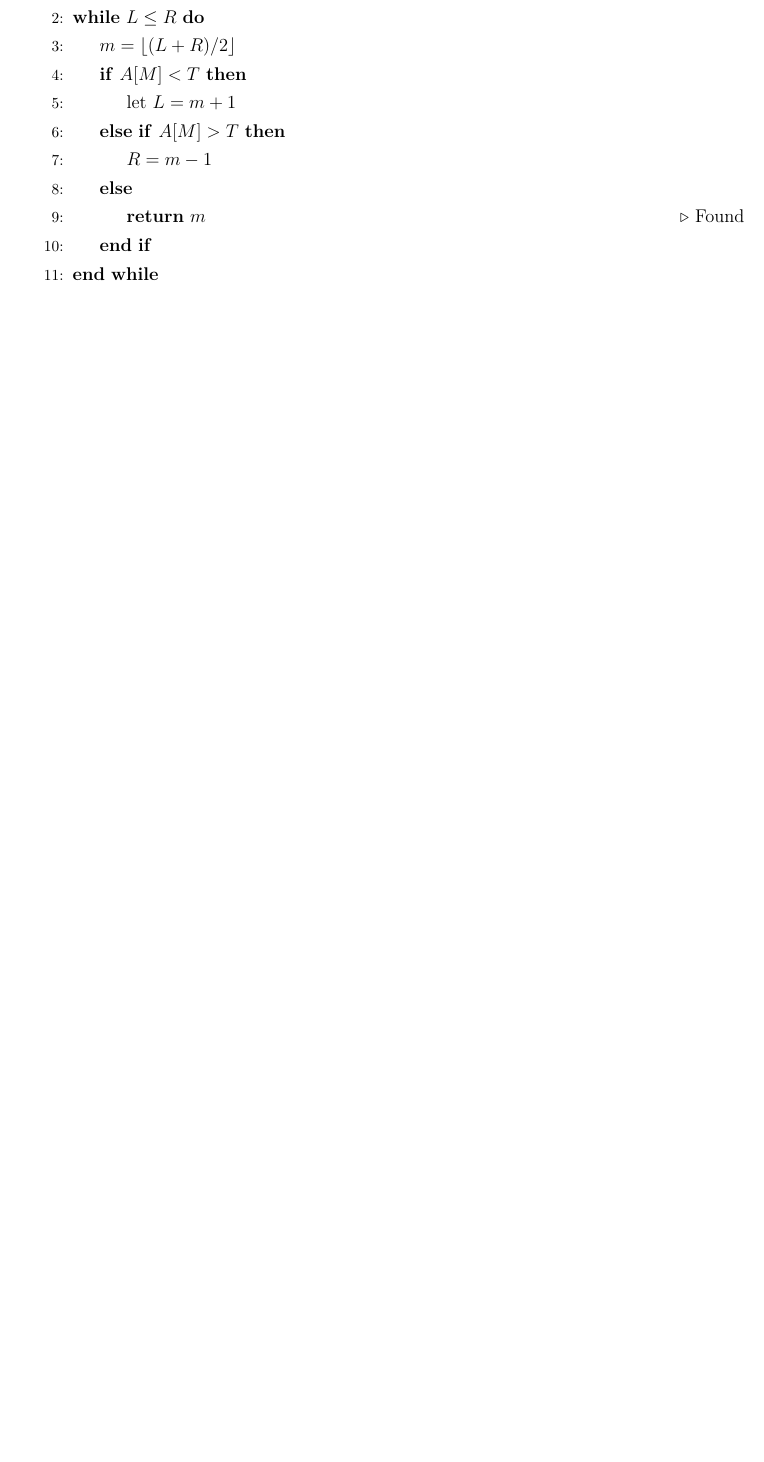
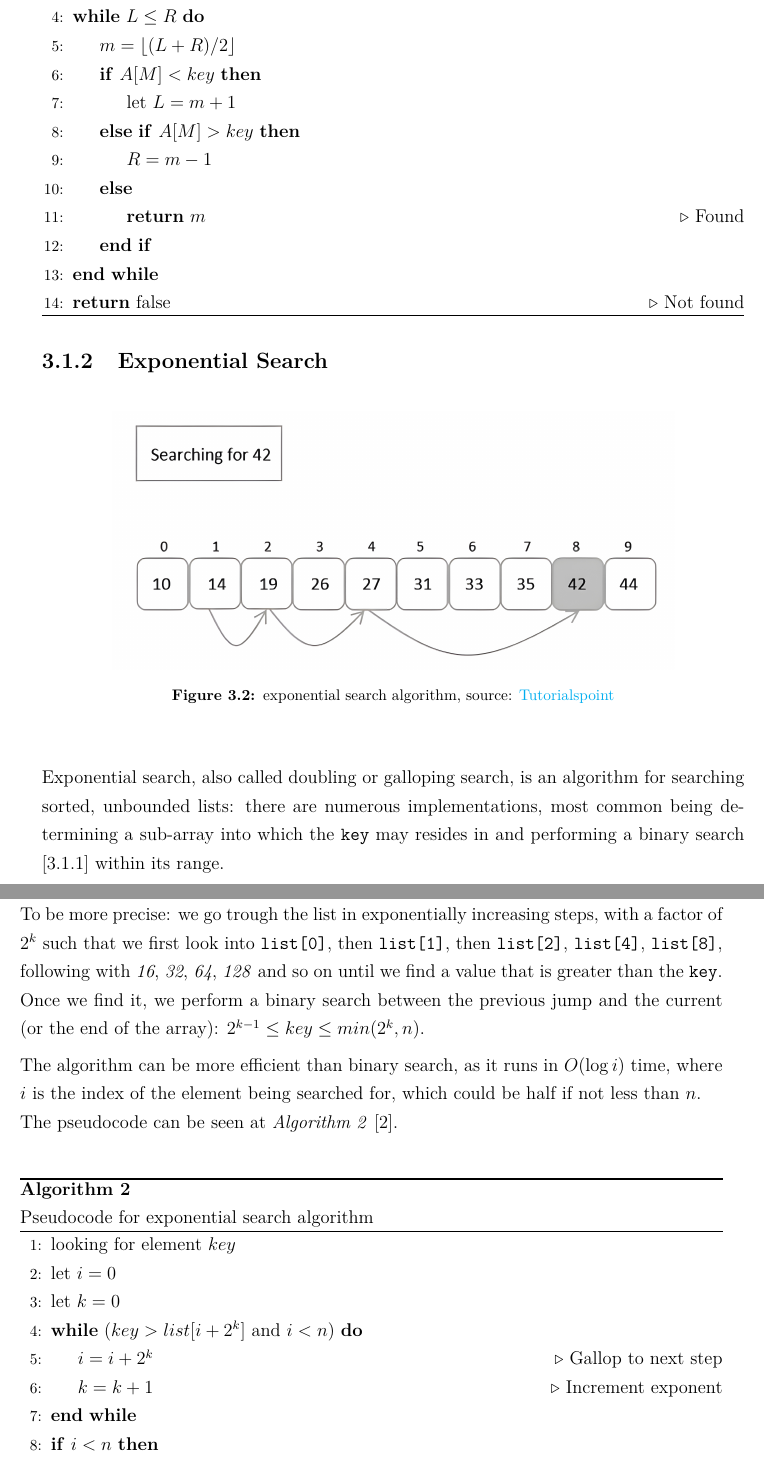
Before and after one commit to mhetacc/AlgorithmEngineeringHelsinki, a LaTeX thesis (HY-CS-main.tex, which reads Ch.30_IntersectionAlgs.tex): part of page 15 of 19 before the commit and two parts of pages 15 and 16 of 21 after it, the two joined at a grey line, cut so that both start at the same text, the shorter picture padded with empty space. Compiled offline with pdfLaTeX.

Commit message:
§§exponential search

```diff
--- a/Ch.30_IntersectionAlgs.tex
+++ b/Ch.30_IntersectionAlgs.tex
@@ -21,19 +21,48 @@ Binary search runs in logarithmic time in the worst case, doing $O(\log n)$ comp
     \captionsetup{labelsep=newline}
     \caption{Pseudocode for binary search algorithm \label{alg:binsearch}}
     \begin{algorithmic}[1]
-        \State let $L=0$, $R=n-1$
+        \State looking for element $key$
+        \State let $L=0$ \Comment{First half}
+        \State let $R=n-1$ \Comment{Second half}
         \While{$L\leq R$}
             \State $m=\lfloor (L+R)/2 \rfloor$
-            \If{$A[M] < T$}
+            \If{$A[M] < key$}
                 \State let $L=m+1$
-            \ElsIf{$A[M] > T$}
+            \ElsIf{$A[M] > key$}
                 \State $R = m - 1$
             \Else
                 \State \Return $m$ \Comment{Found}
             \EndIf
         \EndWhile
-        \State \Return -1 \Comment{Not found}
+        \State \Return false \Comment{Not found}
     \end{algorithmic}
-    \end{algorithm}
+\end{algorithm}
 
 \subsection{Exponential Search}
+
+\begin{figure}[H]
+    \begin{center}
+        \includegraphics[width=.8\textwidth]{imgs/exponential_search.png}
+        \caption{exponential search algorithm, source: \href{https://www.tutorialspoint.com/data_structures_algorithms/exponential_search.htm}{Tutorialspoint}\label{fig:expsearch}}
+    \end{center}
+\end{figure}
+
+Exponential search, also called doubling or galloping search, is an algorithm for searching sorted, unbounded lists: there are numerous implementations, most common being determining a sub-array into which the \verb|key| may resides in and performing a binary search \brref{sec:binsearch} within its range.\\
+To be more precise: we go trough the list in exponentially increasing steps, with a factor of $2^k$ such that we first look into \verb+list[0]+, then \verb+list[1]+, then \verb+list[2]+, \verb+list[4]+, \verb+list[8]+, following with \textit{16}, \textit{32}, \textit{64}, \textit{128} and so on until we find a value that is greater than the \verb|key|. Once we find it, we perform a binary search between the previous jump and the current (or the end of the array): $2^{k-1} \leq key \leq min(2^{k},n)$.
+
+The algorithm can be more efficient than binary search, as it runs in $O(\log i)$ time, where $i$ is the index of the element being searched for, which could be half if not less than $n$.\\
+The pseudocode can be seen at \textit{Algorithm 2} \brref{alg:expsearch}.\\
+
+\begin{algorithm}
+    \captionsetup{labelsep=newline}
+    \caption{Pseudocode for exponential search algorithm \label{alg:expsearch}}
+    \begin{algorithmic}[1]
+        \State looking for element $key$
+        \State let $i=0$
+        \State let $k=0$
+        \While{($key>list[i+2^k]$ and $i<n$)}
+            \State $i=i+2^k$ \Comment Gallop to next step
+            \State $k=k+1$ \Comment Increment exponent
+        \EndWhile
+        \If{$i<n$}
+            \State binary\_search($list$, $key$, $i$, $min(i+2^k,n)$)
```
Also changed, not shown: imgs/exponential_search.png (added), Ch.30_IntersectionAlgs.tex (7 more changed lines), 1 other file.
